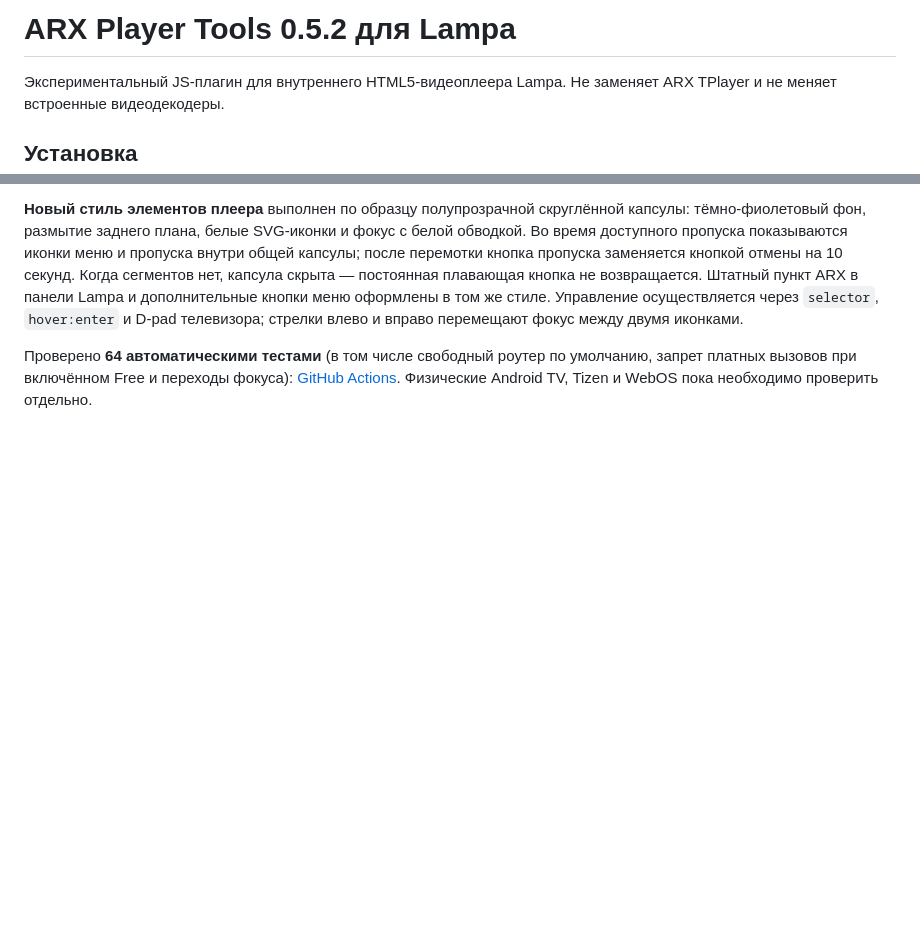
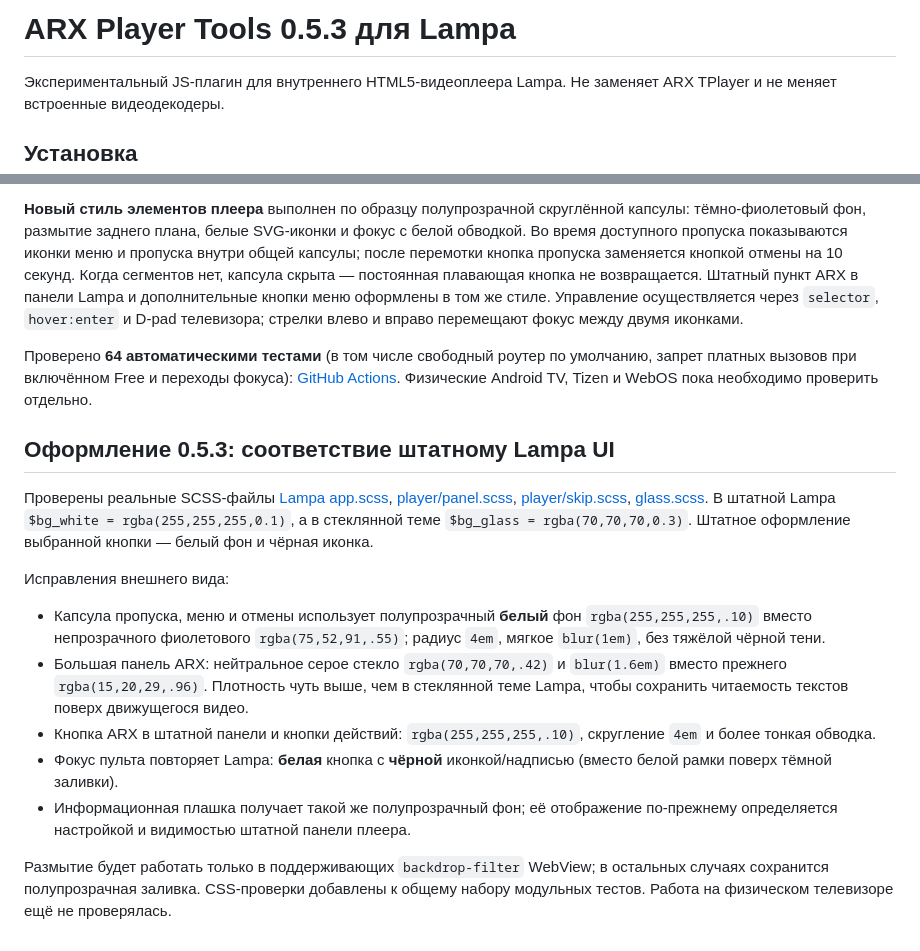
Before and after one commit to ARST113/lampa-watch-resume, a Markdown page: ARX_PLAYER_TOOLS.md, 2 parts joined by grey strips. Rendered like a GitHub page; blank space fills up the shorter version.

Commit message:
docs: explain ARX 0.5.3 native Lampa SCSS colors, blur and TV focus

```diff
--- a/ARX_PLAYER_TOOLS.md
+++ b/ARX_PLAYER_TOOLS.md
@@ -1,4 +1,4 @@
-# ARX Player Tools 0.5.2 для Lampa
+# ARX Player Tools 0.5.3 для Lampa
 
 Экспериментальный JS-плагин для внутреннего HTML5-видеоплеера Lampa. Не заменяет ARX TPlayer и не меняет встроенные видеодекодеры.
 
@@ -145,3 +145,16 @@ ARX 0.5.0 отправляет пакеты субтитров по HTTPS неп
 **Новый стиль элементов плеера** выполнен по образцу полупрозрачной скруглённой капсулы: тёмно-фиолетовый фон, размытие заднего плана, белые SVG-иконки и фокус с белой обводкой. Во время доступного пропуска показываются иконки меню и пропуска внутри общей капсулы; после перемотки кнопка пропуска заменяется кнопкой отмены на 10 секунд. Когда сегментов нет, капсула скрыта — постоянная плавающая кнопка не возвращается. Штатный пункт ARX в панели Lampa и дополнительные кнопки меню оформлены в том же стиле. Управление осуществляется через `selector`, `hover:enter` и D-pad телевизора; стрелки влево и вправо перемещают фокус между двумя иконками.
 
 Проверено **64 автоматическими тестами** (в том числе свободный роутер по умолчанию, запрет платных вызовов при включённом Free и переходы фокуса): [GitHub Actions](https://github.com/ARST113/lampa-watch-resume/actions/runs/38637019555). Физические Android TV, Tizen и WebOS пока необходимо проверить отдельно.
+
+## Оформление 0.5.3: соответствие штатному Lampa UI
+
+Проверены реальные SCSS-файлы [Lampa app.scss](https://github.com/ARST113/lampa-source/blob/main/src/sass/app.scss), [player/panel.scss](https://github.com/ARST113/lampa-source/blob/main/src/sass/components/player/panel.scss), [player/skip.scss](https://github.com/ARST113/lampa-source/blob/main/src/sass/components/player/skip.scss), [glass.scss](https://github.com/ARST113/lampa-source/blob/main/src/sass/components/glass.scss). В штатной Lampa `$bg_white = rgba(255,255,255,0.1)`, а в стеклянной теме `$bg_glass = rgba(70,70,70,0.3)`. Штатное оформление выбранной кнопки — белый фон и чёрная иконка.
+
+Исправления внешнего вида:
+- Капсула пропуска, меню и отмены использует полупрозрачный **белый** фон `rgba(255,255,255,.10)` вместо непрозрачного фиолетового `rgba(75,52,91,.55)`; радиус `4em`, мягкое `blur(1em)`, без тяжёлой чёрной тени.
+- Большая панель ARX: нейтральное серое стекло `rgba(70,70,70,.42)` и `blur(1.6em)` вместо прежнего `rgba(15,20,29,.96)`. Плотность чуть выше, чем в стеклянной теме Lampa, чтобы сохранить читаемость текстов поверх движущегося видео.
+- Кнопка ARX в штатной панели и кнопки действий: `rgba(255,255,255,.10)`, скругление `4em` и более тонкая обводка.
+- Фокус пульта повторяет Lampa: **белая** кнопка с **чёрной** иконкой/надписью (вместо белой рамки поверх тёмной заливки).
+- Информационная плашка получает такой же полупрозрачный фон; её отображение по-прежнему определяется настройкой и видимостью штатной панели плеера.
+
+Размытие будет работать только в поддерживающих `backdrop-filter` WebView; в остальных случаях сохранится полупрозрачная заливка. CSS-проверки добавлены к общему набору модульных тестов. Работа на физическом телевизоре ещё не проверялась.
```
